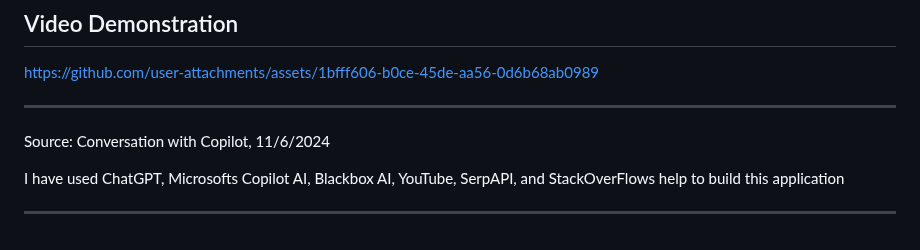
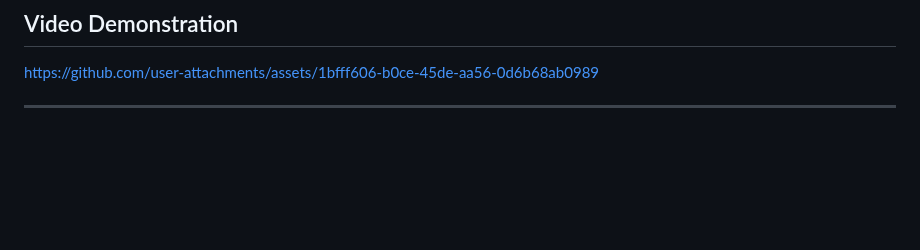
Before and after one commit to yug-sinha/DICE_REVIEWS, a Markdown page: README.md, the part around the change. Drawn GitHub-style; blank space fills up the shorter version.

```diff
--- a/README.md
+++ b/README.md
@@ -88,9 +88,3 @@ https://github.com/user-attachments/assets/1bfff606-b0ce-45de-aa56-0d6b68ab0989
 
 
 ---
-
-Source: Conversation with Copilot, 11/6/2024
-
-I have used ChatGPT, Microsofts Copilot AI, Blackbox AI, YouTube, SerpAPI, and StackOverFlows help to build this application
-
----
```
